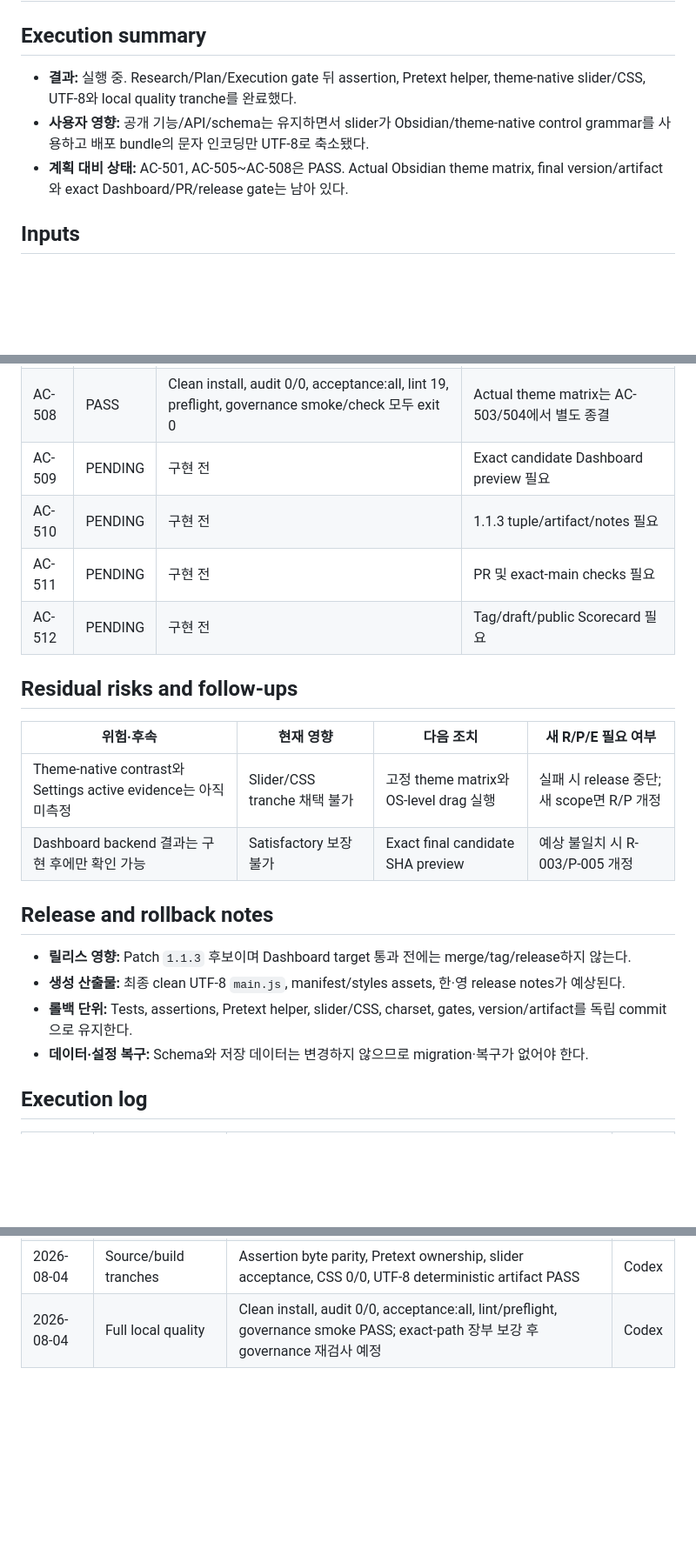
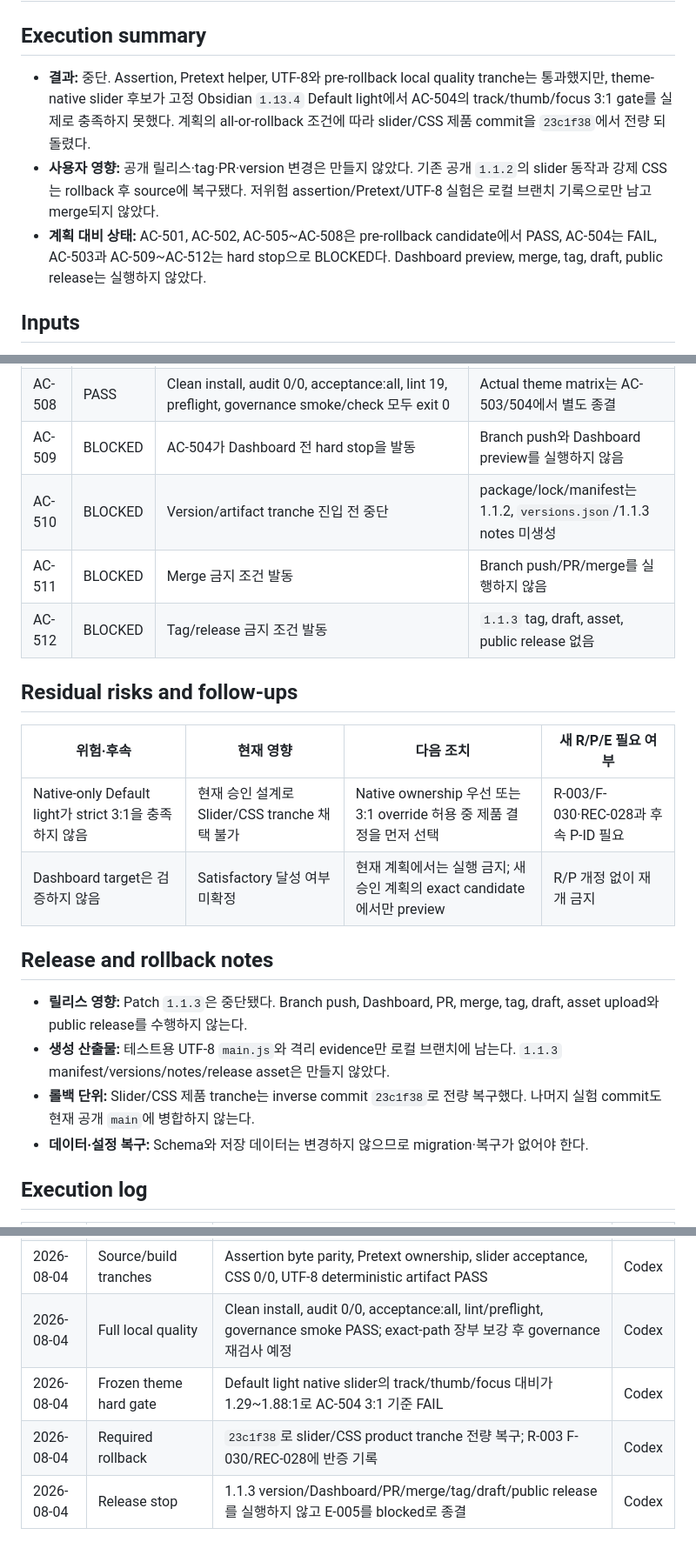
Before and after one commit to laguna821/achmage-slides-ultra, a Markdown page: docs/execution/E-005.md, 3 parts joined by grey strips. Shown at 87% size. Drawn GitHub-style; blank space fills up the shorter version.

Commit message:
docs: record blocked 1.1.3 theme gate

```diff
--- a/docs/execution/E-005.md
+++ b/docs/execution/E-005.md
@@ -16,9 +16,9 @@ research:
 
 ## Execution summary
 
-- **결과:** 실행 중. Research/Plan/Execution gate 뒤 assertion, Pretext helper, theme-native slider/CSS, UTF-8와 local quality tranche를 완료했다.
-- **사용자 영향:** 공개 기능/API/schema는 유지하면서 slider가 Obsidian/theme-native control grammar를 사용하고 배포 bundle의 문자 인코딩만 UTF-8로 축소됐다.
-- **계획 대비 상태:** AC-501, AC-505~AC-508은 PASS. Actual Obsidian theme matrix, final version/artifact와 exact Dashboard/PR/release gate는 남아 있다.
+- **결과:** 중단. Assertion, Pretext helper, UTF-8와 pre-rollback local quality tranche는 통과했지만, theme-native slider 후보가 고정 Obsidian `1.13.4` Default light에서 AC-504의 track/thumb/focus 3:1 gate를 실제로 충족하지 못했다. 계획의 all-or-rollback 조건에 따라 slider/CSS 제품 commit을 `23c1f38`에서 전량 되돌렸다.
+- **사용자 영향:** 공개 릴리스·tag·PR·version 변경은 만들지 않았다. 기존 공개 `1.1.2`의 slider 동작과 강제 CSS는 rollback 후 source에 복구됐다. 저위험 assertion/Pretext/UTF-8 실험은 로컬 브랜치 기록으로만 남고 merge되지 않았다.
+- **계획 대비 상태:** AC-501, AC-502, AC-505~AC-508은 pre-rollback candidate에서 PASS, AC-504는 FAIL, AC-503과 AC-509~AC-512는 hard stop으로 BLOCKED다. Dashboard preview, merge, tag, draft, public release는 실행하지 않았다.
 
 ## Inputs
 
@@ -88,21 +97,21 @@ research:
 | AC-508 | PASS | Clean install, audit 0/0, acceptance:all, lint 19, preflight, governance smoke/check 모두 exit 0 | Actual theme matrix는 AC-503/504에서 별도 종결 |
-| AC-509 | PENDING | 구현 전 | Exact candidate Dashboard preview 필요 |
-| AC-510 | PENDING | 구현 전 | 1.1.3 tuple/artifact/notes 필요 |
-| AC-511 | PENDING | 구현 전 | PR 및 exact-main checks 필요 |
-| AC-512 | PENDING | 구현 전 | Tag/draft/public Scorecard 필요 |
+| AC-509 | BLOCKED | AC-504가 Dashboard 전 hard stop을 발동 | Branch push와 Dashboard preview를 실행하지 않음 |
+| AC-510 | BLOCKED | Version/artifact tranche 진입 전 중단 | package/lock/manifest는 1.1.2, `versions.json`/1.1.3 notes 미생성 |
+| AC-511 | BLOCKED | Merge 금지 조건 발동 | Branch push/PR/merge를 실행하지 않음 |
+| AC-512 | BLOCKED | Tag/release 금지 조건 발동 | `1.1.3` tag, draft, asset, public release 없음 |
 
 ## Residual risks and follow-ups
 
 | 위험·후속 | 현재 영향 | 다음 조치 | 새 R/P/E 필요 여부 |
 |---|---|---|---|
-| Theme-native contrast와 Settings active evidence는 아직 미측정 | Slider/CSS tranche 채택 불가 | 고정 theme matrix와 OS-level drag 실행 | 실패 시 release 중단; 새 scope면 R/P 개정 |
-| Dashboard backend 결과는 구현 후에만 확인 가능 | Satisfactory 보장 불가 | Exact final candidate SHA preview | 예상 불일치 시 R-003/P-005 개정 |
+| Native-only Default light가 strict 3:1을 충족하지 않음 | 현재 승인 설계로 Slider/CSS tranche 채택 불가 | Native ownership 우선 또는 3:1 override 허용 중 제품 결정을 먼저 선택 | R-003/F-030·REC-028과 후속 P-ID 필요 |
+| Dashboard target은 검증하지 않음 | Satisfactory 달성 여부 미확정 | 현재 계획에서는 실행 금지; 새 승인 계획의 exact candidate에서만 preview | R/P 개정 없이 재개 금지 |
 
 ## Release and rollback notes
 
-- **릴리스 영향:** Patch `1.1.3` 후보이며 Dashboard target 통과 전에는 merge/tag/release하지 않는다.
-- **생성 산출물:** 최종 clean UTF-8 `main.js`, manifest/styles assets, 한·영 release notes가 예상된다.
-- **롤백 단위:** Tests, assertions, Pretext helper, slider/CSS, charset, gates, version/artifact를 독립 commit으로 유지한다.
+- **릴리스 영향:** Patch `1.1.3`은 중단됐다. Branch push, Dashboard, PR, merge, tag, draft, asset upload와 public release를 수행하지 않는다.
+- **생성 산출물:** 테스트용 UTF-8 `main.js`와 격리 evidence만 로컬 브랜치에 남는다. `1.1.3` manifest/versions/notes/release asset은 만들지 않았다.
+- **롤백 단위:** Slider/CSS 제품 tranche는 inverse commit `23c1f38`로 전량 복구했다. 나머지 실험 commit도 현재 공개 `main`에 병합하지 않는다.
 - **데이터·설정 복구:** Schema와 저장 데이터는 변경하지 않으므로 migration·복구가 없어야 한다.
 
 ## Execution log
@@ -113,3 +122,6 @@ research:
 | 2026-08-04 | Plan/Execution gate | P-005 approved, E-005 in-progress 생성; 제품 변경 범위와 hard stop 고정 | Codex |
 | 2026-08-04 | Source/build tranches | Assertion byte parity, Pretext ownership, slider acceptance, CSS 0/0, UTF-8 deterministic artifact PASS | Codex |
 | 2026-08-04 | Full local quality | Clean install, audit 0/0, acceptance:all, lint/preflight, governance smoke PASS; exact-path 장부 보강 후 governance 재검사 예정 | Codex |
+| 2026-08-04 | Frozen theme hard gate | Default light native slider의 track/thumb/focus 대비가 1.29~1.88:1로 AC-504 3:1 기준 FAIL | Codex |
+| 2026-08-04 | Required rollback | `23c1f38`로 slider/CSS product tranche 전량 복구; R-003 F-030/REC-028에 반증 기록 | Codex |
+| 2026-08-04 | Release stop | 1.1.3 version/Dashboard/PR/merge/tag/draft/public release를 실행하지 않고 E-005를 blocked로 종결 | Codex |
```
Also changed, not shown: other parts of docs/execution/E-005.md (+18 -9 lines), docs/plans/P-005.md (+1 -0 lines), 1 other file.
